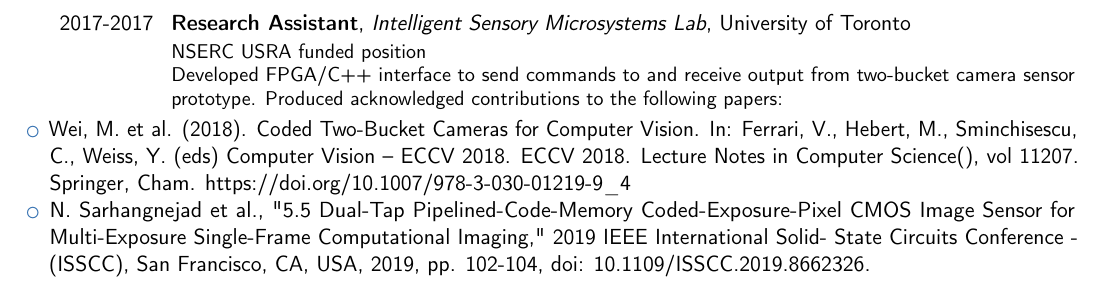
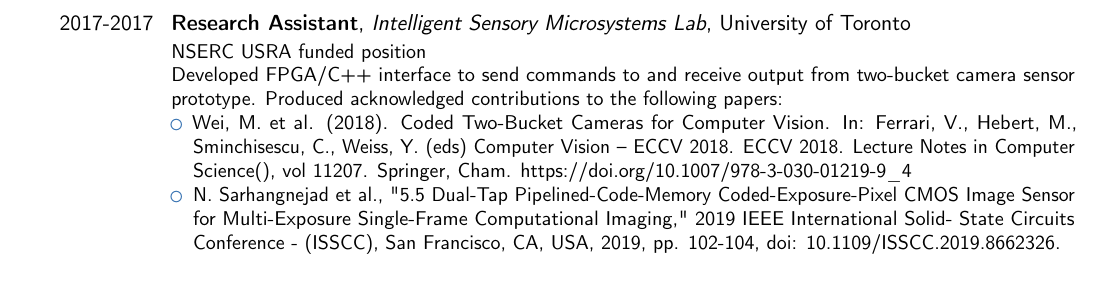
Before and after one commit to gposluns/cv, a LaTeX CV (cv.tex): part of page 2 of 2, cut so that both start at the same text. Compiled offline with pdfLaTeX.

Commit message:
fixed overly large acknowledgment cites

```diff
--- a/cv.tex
+++ b/cv.tex
@@ -125,11 +125,11 @@ conference.
   \end{itemize}
 \end{itemize}}
 %\subsection{Research}
-\cventry{2017-2017}{Research Assistant}{Intelligent Sensory Microsystems Lab}{University of Toronto}{}{NSERC USRA funded position\newline{}Developed FPGA/C++ interface to send commands to and receive output from two-bucket camera sensor prototype.  Produced acknowledged contributions to the following papers:}
+\cventry{2017-2017}{Research Assistant}{Intelligent Sensory Microsystems Lab}{University of Toronto}{}{NSERC USRA funded position\newline{}Developed FPGA/C++ interface to send commands to and receive output from two-bucket camera sensor prototype.  Produced acknowledged contributions to the following papers:
 \begin{itemize}
 	\item Wei, M. et al. (2018). Coded Two-Bucket Cameras for Computer Vision. In: Ferrari, V., Hebert, M., Sminchisescu, C., Weiss, Y. (eds) Computer Vision – ECCV 2018. ECCV 2018. Lecture Notes in Computer Science(), vol 11207. Springer, Cham. https://doi.org/10.1007/978-3-030-01219-9\_4
 	\item N. Sarhangnejad et al., "5.5 Dual-Tap Pipelined-Code-Memory Coded-Exposure-Pixel CMOS Image Sensor for Multi-Exposure Single-Frame Computational Imaging," 2019 IEEE International Solid- State Circuits Conference - (ISSCC), San Francisco, CA, USA, 2019, pp. 102-104, doi: 10.1109/ISSCC.2019.8662326.
-\end{itemize}
+\end{itemize}}
 %\subsection{Miscellaneous}
 %\cventry{year--year}{Job title}{Employer}{City}{}{Description}
 
```
Also changed, not shown: cv.pdf.
